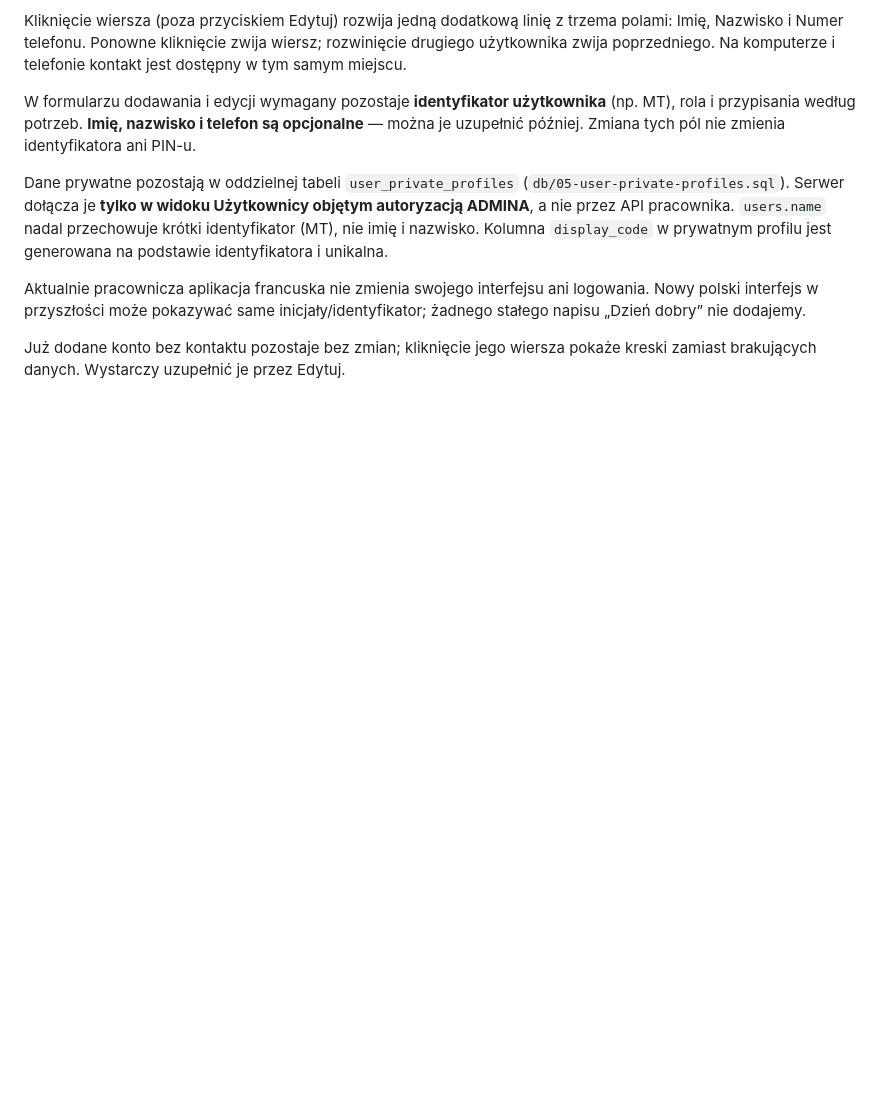
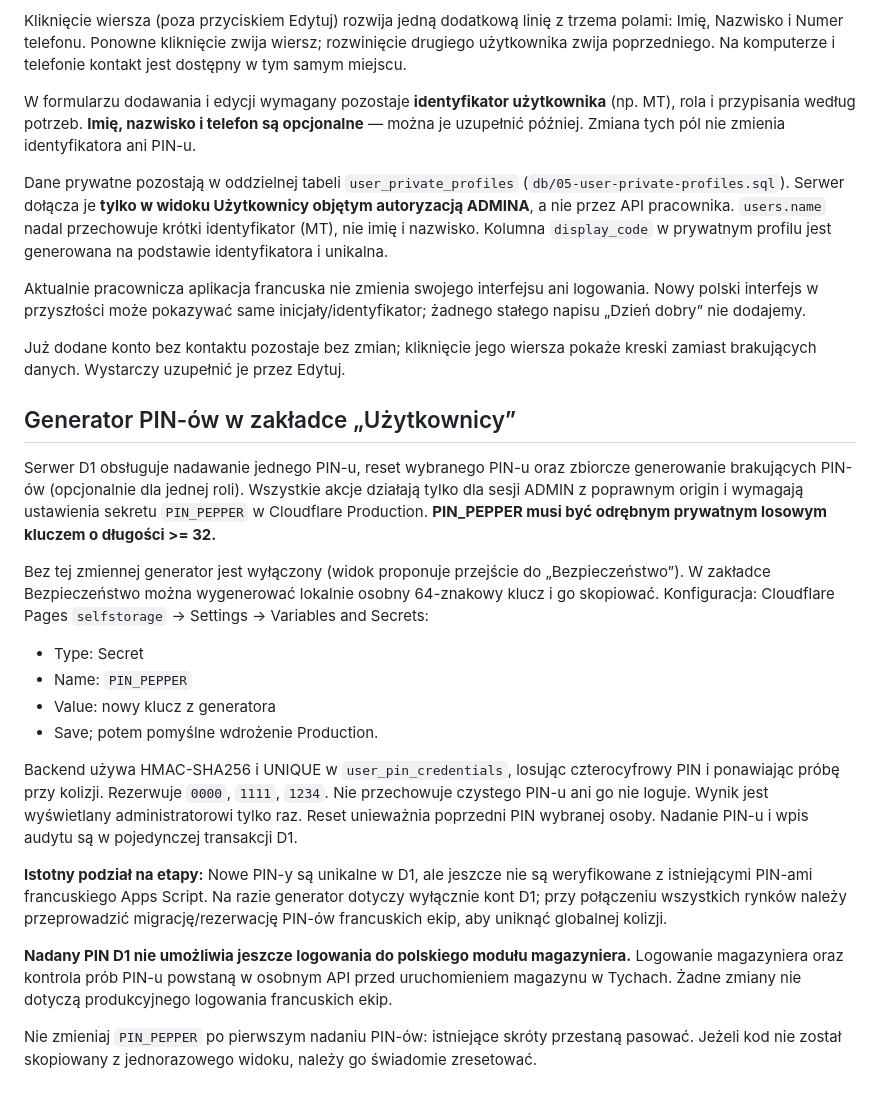
Before and after one commit to JaroGPBS/SelfStorage, a Markdown page: docs/panel-web-setup.md, the part around the change. GitHub-like rendering; blank space fills up the shorter version.

Commit message:
Document admin-only D1 PIN generator secret and future FR namespace reconciliation

```diff
--- a/docs/panel-web-setup.md
+++ b/docs/panel-web-setup.md
@@ -120,3 +120,44 @@ inicjały/identyfikator; żadnego stałego napisu „Dzień dobry” nie dodajem
 
 Już dodane konto bez kontaktu pozostaje bez zmian; kliknięcie jego wiersza
 pokaże kreski zamiast brakujących danych. Wystarczy uzupełnić je przez Edytuj.
+
+
+## Generator PIN-ów w zakładce „Użytkownicy”
+
+Serwer D1 obsługuje nadawanie jednego PIN-u, reset wybranego PIN-u oraz
+zbiorcze generowanie brakujących PIN-ów (opcjonalnie dla jednej roli).
+Wszystkie akcje działają tylko dla sesji ADMIN z poprawnym origin
+i wymagają ustawienia sekretu `PIN_PEPPER` w Cloudflare Production.
+**PIN_PEPPER musi być odrębnym prywatnym losowym kluczem o długości >= 32.**
+
+Bez tej zmiennej generator jest wyłączony (widok proponuje przejście
+do „Bezpieczeństwo”). W zakładce Bezpieczeństwo można wygenerować
+lokalnie osobny 64-znakowy klucz i go skopiować. Konfiguracja:
+Cloudflare Pages `selfstorage` -> Settings -> Variables and Secrets:
+- Type: Secret
+- Name: `PIN_PEPPER`
+- Value: nowy klucz z generatora
+- Save; potem pomyślne wdrożenie Production.
+
+Backend używa HMAC-SHA256 i UNIQUE w `user_pin_credentials`,
+losując czterocyfrowy PIN i ponawiając próbę przy kolizji. Rezerwuje
+`0000`, `1111`, `1234`. Nie przechowuje czystego PIN-u ani go
+nie loguje. Wynik jest wyświetlany administratorowi tylko raz.
+Reset unieważnia poprzedni PIN wybranej osoby.
+Nadanie PIN-u i wpis audytu są w pojedynczej transakcji D1.
+
+**Istotny podział na etapy:**
+Nowe PIN-y są unikalne w D1, ale jeszcze nie są weryfikowane
+z istniejącymi PIN-ami francuskiego Apps Script. Na razie generator
+dotyczy wyłącznie kont D1; przy połączeniu wszystkich rynków
+należy przeprowadzić migrację/rezerwację PIN-ów francuskich ekip,
+aby uniknąć globalnej kolizji.
+
+**Nadany PIN D1 nie umożliwia jeszcze logowania do polskiego modułu
+magazyniera.** Logowanie magazyniera oraz kontrola prób PIN-u
+powstaną w osobnym API przed uruchomieniem magazynu w Tychach.
+Żadne zmiany nie dotyczą produkcyjnego logowania francuskich ekip.
+
+Nie zmieniaj `PIN_PEPPER` po pierwszym nadaniu PIN-ów: istniejące
+skróty przestaną pasować. Jeżeli kod nie został skopiowany z
+jednorazowego widoku, należy go świadomie zresetować.
```
